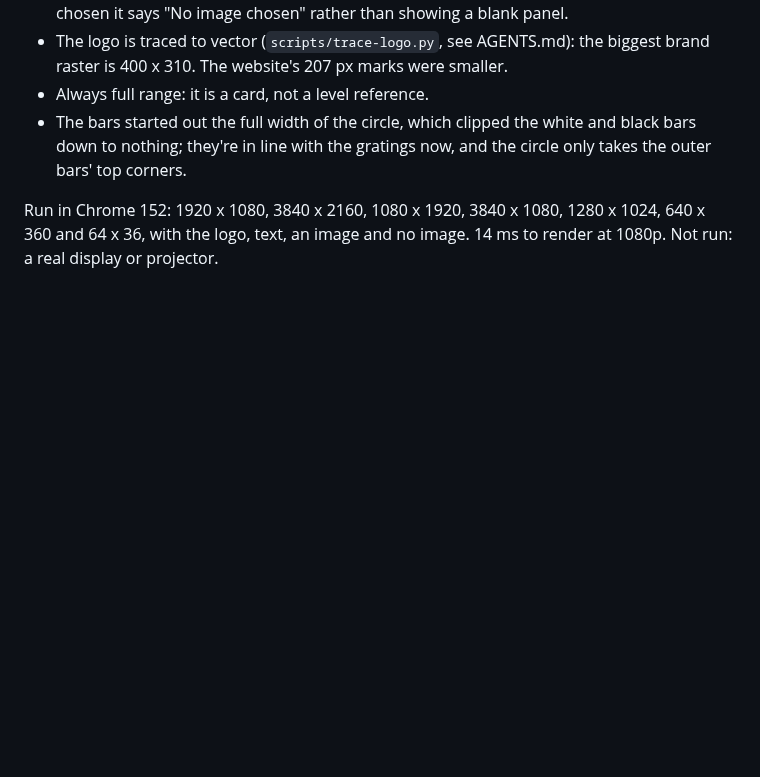
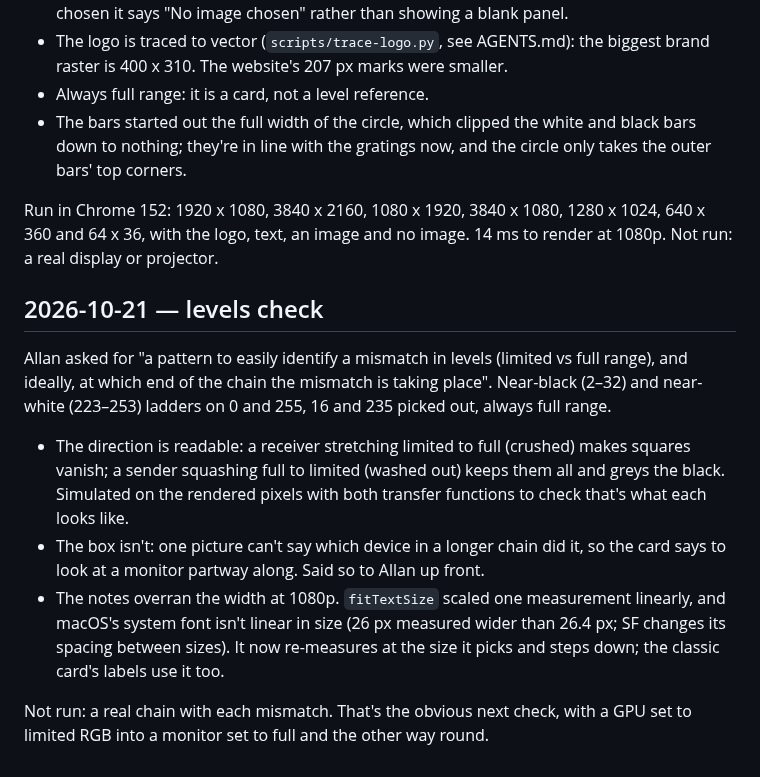
Before and after one commit to stoatworks-labs/test-card, a Markdown page: docs/NOTES.md, the part around the change. GitHub-like rendering; blank space fills up the shorter version.

```diff
--- a/docs/NOTES.md
+++ b/docs/NOTES.md
@@ -263,3 +263,24 @@ ident box. Named "Classic test card".
 Run in Chrome 152: 1920 x 1080, 3840 x 2160, 1080 x 1920, 3840 x 1080,
 1280 x 1024, 640 x 360 and 64 x 36, with the logo, text, an image and no image.
 14 ms to render at 1080p. Not run: a real display or projector.
+
+## 2026-10-21 — levels check
+
+Allan asked for "a pattern to easily identify a mismatch in levels (limited vs
+full range), and ideally, at which end of the chain the mismatch is taking
+place". Near-black (2–32) and near-white (223–253) ladders on 0 and 255, 16
+and 235 picked out, always full range.
+
+- The direction is readable: a receiver stretching limited to full (crushed)
+  makes squares vanish; a sender squashing full to limited (washed out) keeps
+  them all and greys the black. Simulated on the rendered pixels with both
+  transfer functions to check that's what each looks like.
+- The box isn't: one picture can't say which device in a longer chain did it,
+  so the card says to look at a monitor partway along. Said so to Allan up front.
+- The notes overran the width at 1080p. `fitTextSize` scaled one measurement
+  linearly, and macOS's system font isn't linear in size (26 px measured wider
+  than 26.4 px; SF changes its spacing between sizes). It now re-measures at the
+  size it picks and steps down; the classic card's labels use it too.
+
+Not run: a real chain with each mismatch. That's the obvious next check, with a
+GPU set to limited RGB into a monitor set to full and the other way round.
```
Also changed, not shown: README.md (+1 -0 lines), docs/USER-GUIDE.md (+29 -0 lines), docs/screenshots/levels-check.png (added), 10 other files.
